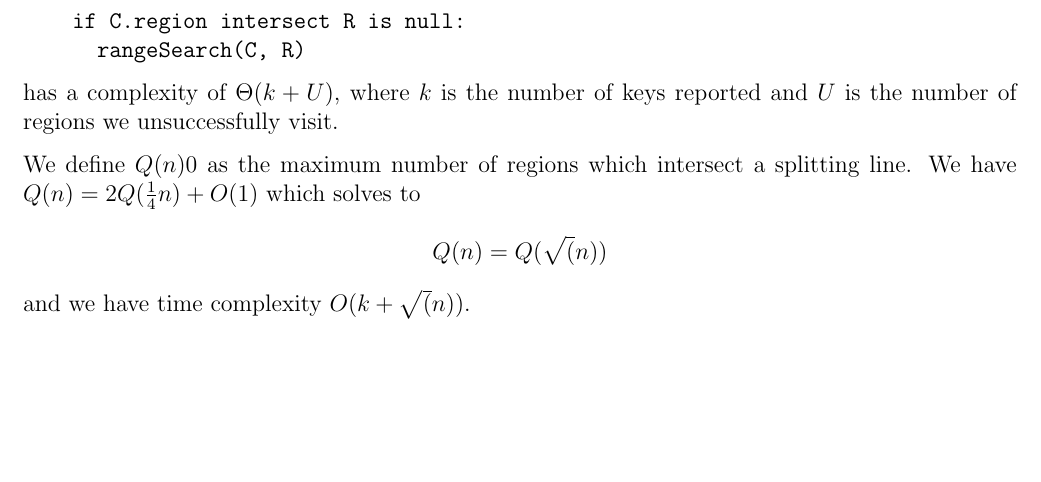
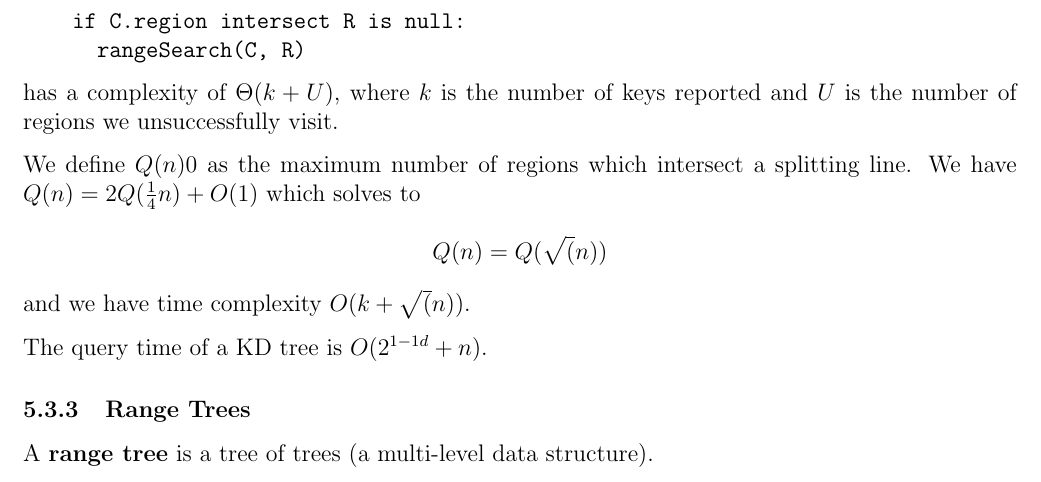
Before and after one commit to nikklassen/kevin-notes, a LaTeX document (2b/cs240/cs240.tex): part of page 20 of 20, cut so that both start at the same text, the shorter picture padded with empty space. Compiled offline with pdfLaTeX.

Commit message:
Tuesday, July 8th

```diff
--- a/2b/cs240/cs240.tex
+++ b/2b/cs240/cs240.tex
@@ -721,4 +721,13 @@ has a complexity of $\Theta(k + U)$, where $k$ is the number of keys reported an
 
 We define $Q(n)0$ as the maximum number of regions which intersect a splitting line. We have $Q(n) = 2Q(\quarter n) + O(1)$ which solves to \[ Q(n) = Q(\sqrt(n)) \] and we have time complexity $O(k + \sqrt(n))$.
 
+The query time of a KD tree is $O(2^{1-1d} + n)$. % CHECK THIS
+
+\subsubsection{Range Trees}
+A {\bf range tree} is a tree of trees (a multi-level data structure).
+
+% MISSING
+
+
+
 \end{document}
```
Also changed, not shown: 2b/cs247/cs247.tex (+3 -0 lines), 2b/cs240/cs240.pdf, 2b/cs247/cs247.pdf.
